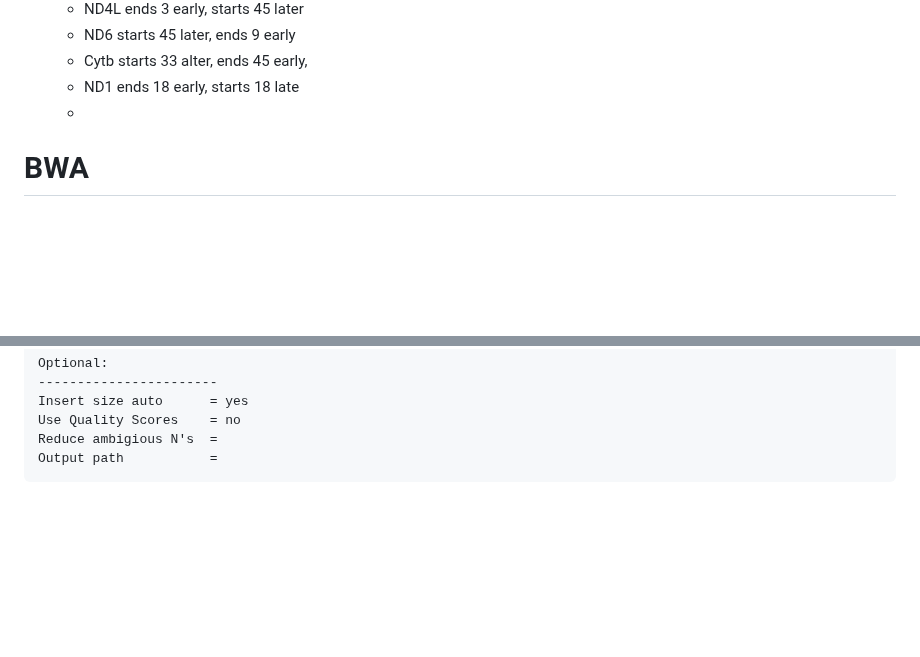
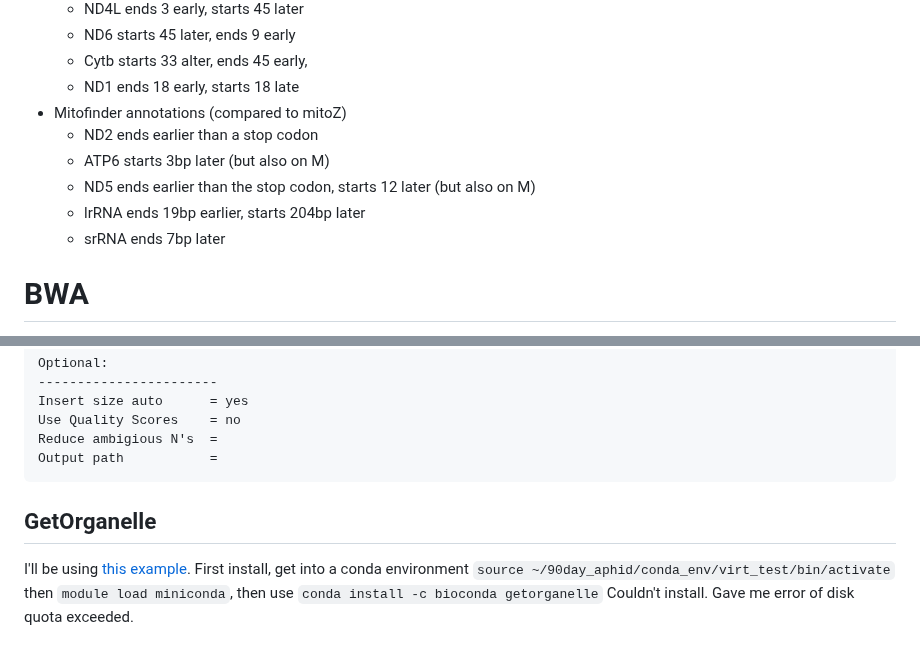
Before and after one commit to rebeclem/aphids, a Markdown page: melanaphis.md, 2 parts joined by grey strips. Rendered like a GitHub page; blank space fills up the shorter version.

````diff
--- a/melanaphis.md
+++ b/melanaphis.md
@@ -80,7 +80,12 @@ The contig that is 24,196 seems to only have a small portion matching mitochondr
     * ND6 starts 45 later, ends 9 early
     * Cytb starts 33 alter, ends 45 early,
     * ND1 ends 18 early, starts 18 late
-    *
+ * Mitofinder annotations (compared to mitoZ)
+    * ND2 ends earlier than a stop codon
+    * ATP6 starts 3bp later (but also on M)
+    * ND5 ends earlier than the stop codon, starts 12 later (but also on M)
+    * lrRNA ends 19bp earlier, starts 204bp later
+    * srRNA ends 7bp later
 
 # BWA
 * `bwa index -p CLCref CLCref.fa` Index the reference from CLC
@@ -147,4 +152,7 @@ Use Quality Scores    = no
 Reduce ambigious N's  =
 Output path           =
 ```
-*
+
+## GetOrganelle
+I'll be using [this example](https://github.com/Kinggerm/GetOrganelle/wiki/Example-4). First install, get into a conda environment `source ~/90day_aphid/conda_env/virt_test/bin/activate` then `module load miniconda`, then use `conda install -c bioconda getorganelle`
+Couldn't install. Gave me error of disk quota exceeded.
````
Also changed, not shown: other parts of melanaphis.md (+2 -2 lines).
